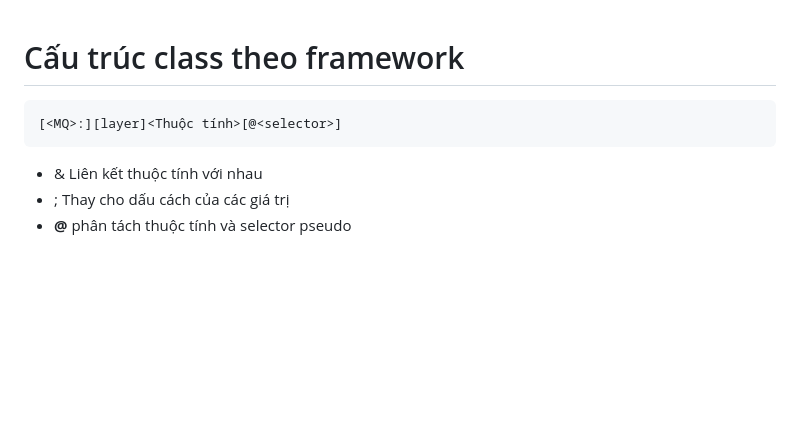
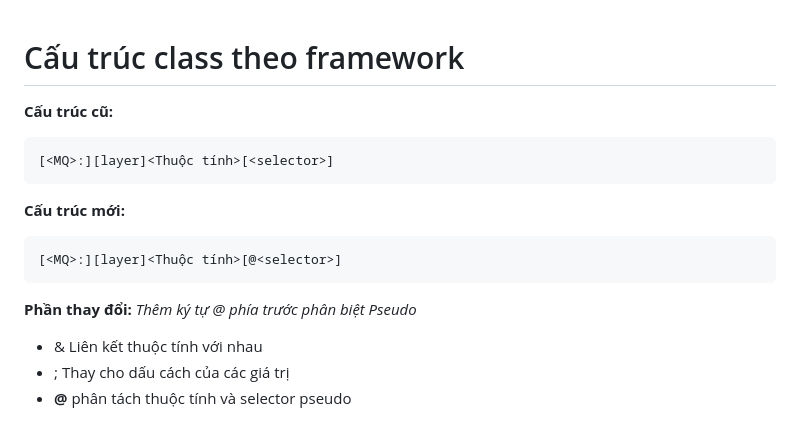
Before and after one commit to dwork-dev/dist, a Markdown page: dist-beta/css-beta.md, the part around one of its changes. Drawn GitHub-style; blank space fills up the shorter version.

````diff
--- a/dist-beta/css-beta.md
+++ b/dist-beta/css-beta.md
@@ -1,8 +1,15 @@
 
 # Cấu trúc class theo framework
+**Cấu trúc cũ:**
 ```text
+[<MQ>:][layer]<Thuộc tính>[<selector>]
+```
+**Cấu trúc mới:**
+```
 [<MQ>:][layer]<Thuộc tính>[@<selector>]
 ```
+**Phần thay đổi:** *Thêm ký tự @ phía trước phân biệt Pseudo*
+
 - & Liên kết thuộc tính với nhau
 - ; Thay cho dấu cách của các giá trị
 - <span> <span style='color:#ff0000'>**@**</span> </span> phân tách thuộc tính và selector pseudo
````
Also changed, not shown: other parts of dist-beta/css-beta.md (+2 -2 lines).
